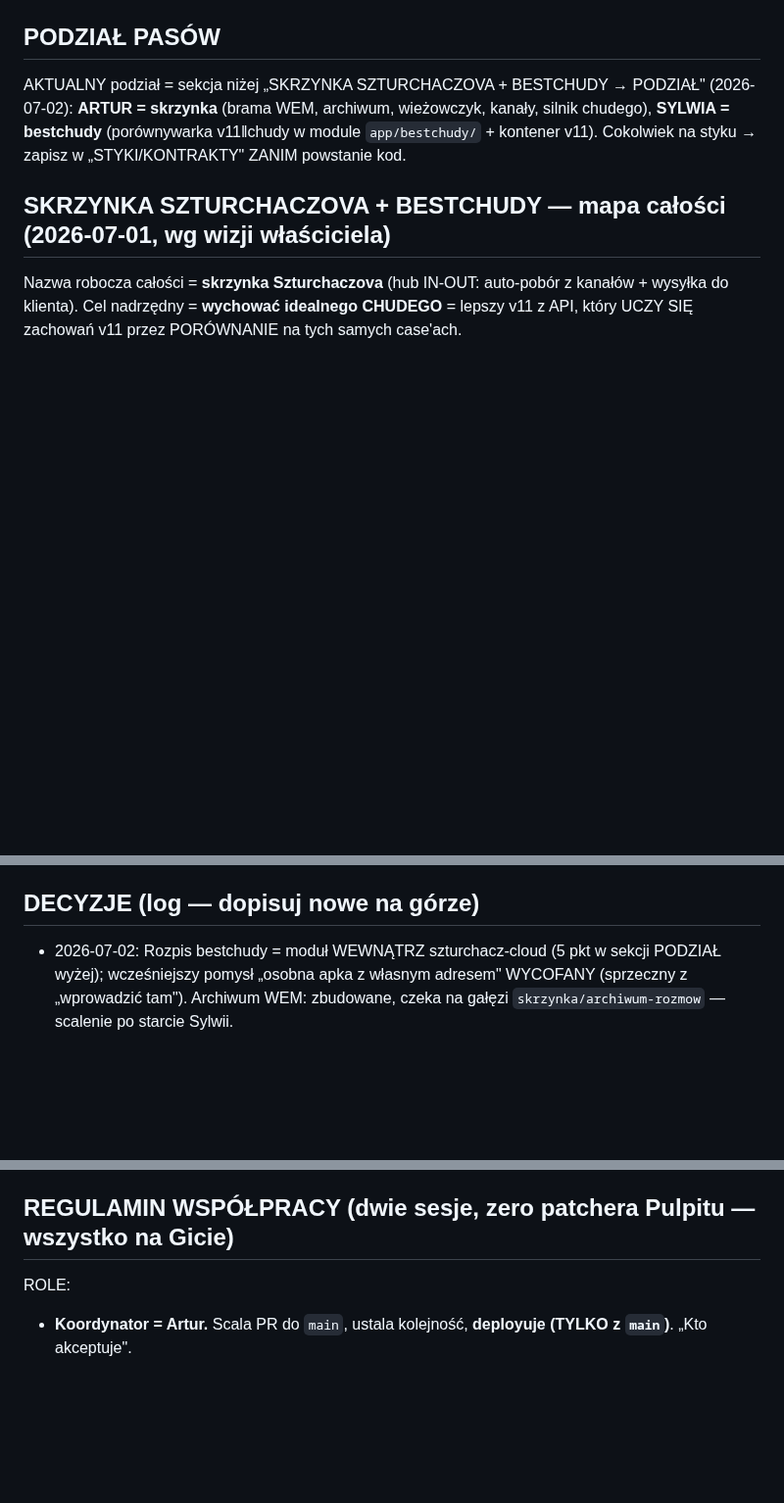
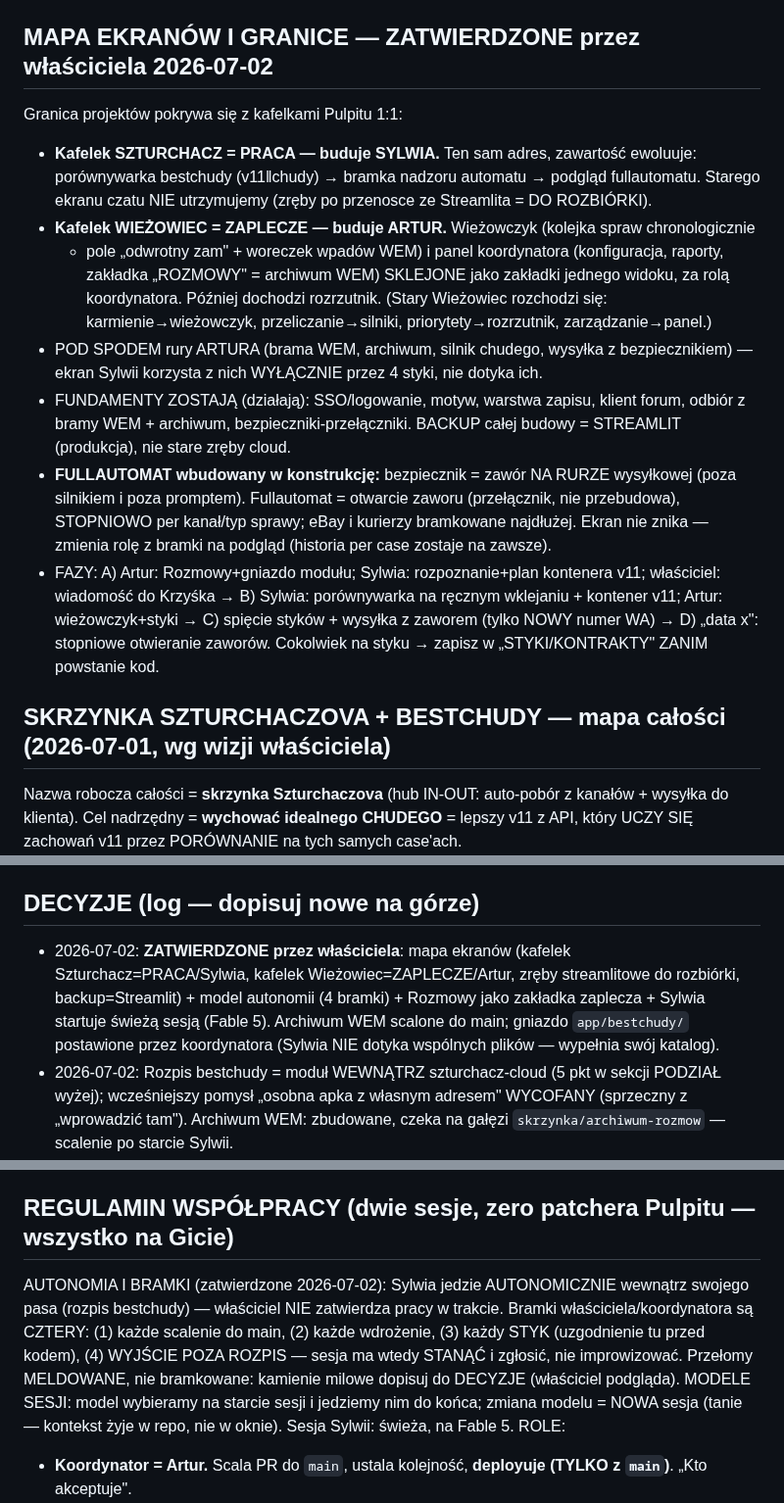
Before and after one commit to szturchaczysko-cpu/szturchacz-cloud, a Markdown page: COORDYNACJA.md, 3 parts joined by grey strips. Shown at 98% size. Rendered like a GitHub page; blank space fills up the shorter version.

Commit message:
ZATWIERDZONE: mapa ekranow (Szturchacz=PRACA/Sylwia, Wiezowiec=ZAPLECZE/Artur) + autonomia 4 bramki + fullautomat=zawor + fazy A-D
Co-Authored-By: Claude Opus 4.8 <noreply@anthropic.com>

```diff
--- a/COORDYNACJA.md
+++ b/COORDYNACJA.md
@@ -12,10 +12,29 @@ zamawia kuriera (JSON awizacji → apka Eweliny, faza 1 UPS skrzynia).
 Operatorzy = TYLKO telefony, reklamacje, „czy szturchać", nie-automaty.
 **Faza 1 = bramka akceptacji operatora (zielony/czerwony)** przed realną akcją (wzorzec sucho→realne).
 
-## PODZIAŁ PASÓW
-AKTUALNY podział = sekcja niżej „SKRZYNKA SZTURCHACZOVA + BESTCHUDY → PODZIAŁ" (2026-07-02):
-**ARTUR = skrzynka** (brama WEM, archiwum, wieżowczyk, kanały, silnik chudego),
-**SYLWIA = bestchudy** (porównywarka v11‖chudy w module `app/bestchudy/` + kontener v11).
+## MAPA EKRANÓW I GRANICE — ZATWIERDZONE przez właściciela 2026-07-02
+Granica projektów pokrywa się z kafelkami Pulpitu 1:1:
+- **Kafelek SZTURCHACZ = PRACA — buduje SYLWIA.** Ten sam adres, zawartość ewoluuje:
+  porównywarka bestchudy (v11‖chudy) → bramka nadzoru automatu → podgląd fullautomatu.
+  Starego ekranu czatu NIE utrzymujemy (zręby po przenosce ze Streamlita = DO ROZBIÓRKI).
+- **Kafelek WIEŻOWIEC = ZAPLECZE — buduje ARTUR.** Wieżowczyk (kolejka spraw chronologicznie
+  + pole „odwrotny zam" + woreczek wpadów WEM) i panel koordynatora (konfiguracja, raporty,
+  zakładka „ROZMOWY" = archiwum WEM) SKLEJONE jako zakładki jednego widoku, za rolą koordynatora.
+  Później dochodzi rozrzutnik. (Stary Wieżowiec rozchodzi się: karmienie→wieżowczyk,
+  przeliczanie→silniki, priorytety→rozrzutnik, zarządzanie→panel.)
+- POD SPODEM rury ARTURA (brama WEM, archiwum, silnik chudego, wysyłka z bezpiecznikiem) —
+  ekran Sylwii korzysta z nich WYŁĄCZNIE przez 4 styki, nie dotyka ich.
+- FUNDAMENTY ZOSTAJĄ (działają): SSO/logowanie, motyw, warstwa zapisu, klient forum, odbiór
+  z bramy WEM + archiwum, bezpieczniki-przełączniki. BACKUP całej budowy = STREAMLIT (produkcja),
+  nie stare zręby cloud.
+- **FULLAUTOMAT wbudowany w konstrukcję:** bezpiecznik = zawór NA RURZE wysyłkowej (poza silnikiem
+  i poza promptem). Fullautomat = otwarcie zaworu (przełącznik, nie przebudowa), STOPNIOWO per
+  kanał/typ sprawy; eBay i kurierzy bramkowane najdłużej. Ekran nie znika — zmienia rolę
+  z bramki na podgląd (historia per case zostaje na zawsze).
+- FAZY: A) Artur: Rozmowy+gniazdo modułu; Sylwia: rozpoznanie+plan kontenera v11; właściciel:
+  wiadomość do Krzyśka → B) Sylwia: porównywarka na ręcznym wklejaniu + kontener v11; Artur:
+  wieżowczyk+styki → C) spięcie styków + wysyłka z zaworem (tylko NOWY numer WA) → D) „data x":
+  stopniowe otwieranie zaworów.
 Cokolwiek na styku → zapisz w „STYKI/KONTRAKTY" ZANIM powstanie kod.
 
 ## SKRZYNKA SZTURCHACZOVA + BESTCHUDY — mapa całości (2026-07-01, wg wizji właściciela)
@@ -153,6 +172,11 @@ AUDYT FUNDAMENTU (2026-07-01, workflow 4-agent: Swagger bramy + WA Cloud API + n
   pusha NA PIŚMIE (dziś parser stoi na zgadywanym kontrakcie).
 
 ## DECYZJE (log — dopisuj nowe na górze)
+- 2026-07-02: **ZATWIERDZONE przez właściciela**: mapa ekranów (kafelek Szturchacz=PRACA/Sylwia,
+  kafelek Wieżowiec=ZAPLECZE/Artur, zręby streamlitowe do rozbiórki, backup=Streamlit) + model
+  autonomii (4 bramki) + Rozmowy jako zakładka zaplecza + Sylwia startuje świeżą sesją (Fable 5).
+  Archiwum WEM scalone do main; gniazdo `app/bestchudy/` postawione przez koordynatora
+  (Sylwia NIE dotyka wspólnych plików — wypełnia swój katalog).
 - 2026-07-02: Rozpis bestchudy = moduł WEWNĄTRZ szturchacz-cloud (5 pkt w sekcji PODZIAŁ wyżej);
   wcześniejszy pomysł „osobna apka z własnym adresem" WYCOFANY (sprzeczny z „wprowadzić tam").
   Archiwum WEM: zbudowane, czeka na gałęzi `skrzynka/archiwum-rozmow` — scalenie po starcie Sylwii.
@@ -188,6 +212,13 @@ AUDYT FUNDAMENTU (2026-07-01, workflow 4-agent: Swagger bramy + WA Cloud API + n
 - eBay OAuth — zablokowany (zły `state` w linkach Krzyśka → token pod śmieciowym kluczem; do poprawy).
 
 ## REGULAMIN WSPÓŁPRACY (dwie sesje, zero patchera Pulpitu — wszystko na Gicie)
+AUTONOMIA I BRAMKI (zatwierdzone 2026-07-02): Sylwia jedzie AUTONOMICZNIE wewnątrz swojego pasa
+(rozpis bestchudy) — właściciel NIE zatwierdza pracy w trakcie. Bramki właściciela/koordynatora
+są CZTERY: (1) każde scalenie do main, (2) każde wdrożenie, (3) każdy STYK (uzgodnienie tu przed
+kodem), (4) WYJŚCIE POZA ROZPIS — sesja ma wtedy STANĄĆ i zgłosić, nie improwizować.
+Przełomy MELDOWANE, nie bramkowane: kamienie milowe dopisuj do DECYZJE (właściciel podgląda).
+MODELE SESJI: model wybieramy na starcie sesji i jedziemy nim do końca; zmiana modelu = NOWA
+sesja (tanie — kontekst żyje w repo, nie w oknie). Sesja Sylwii: świeża, na Fable 5.
 ROLE:
 - **Koordynator = Artur.** Scala PR do `main`, ustala kolejność, **deployuje (TYLKO z `main`)**. „Kto akceptuje".
 - **Dominujący** = kto w DANYM temacie ma priorytet (jego patch wchodzi pierwszy). Rola ZMIENNA,
```
